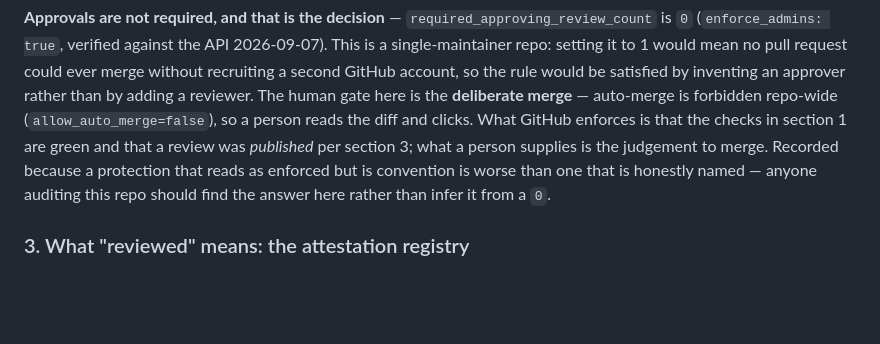
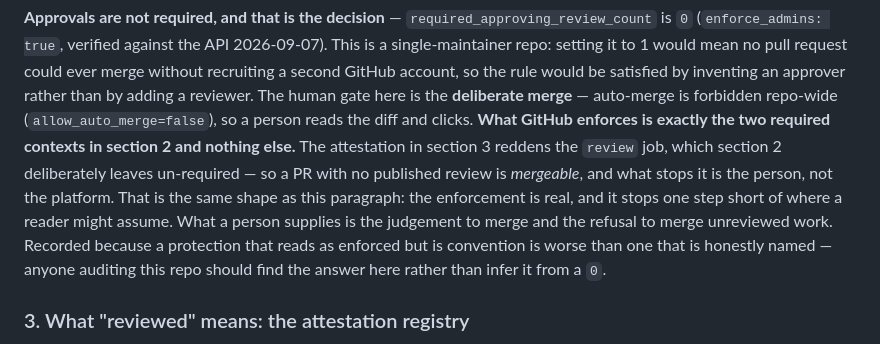
Before and after one commit to mlorentedev/web, a Markdown page: docs/adr/ADR-057-pr-gate-required-contexts-and-review-attestation.md, the part around the change. Drawn GitHub-style; blank space fills up the shorter version.

Commit message:
docs(adr): correct the enforcement claim — the attestation is advisory, not a required context
CodeRabbit Major on #341. The added paragraph said GitHub enforces that a review
was published; it does not. `PR gate` needs [test, validate, closing-refs], and
the attestation lives in pr-agent.yml's `review` job, which section 2 of this
same ADR deliberately leaves un-required. A PR with no published review is
mergeable — the person is what stops it.

Verified: gate.needs = [test, validate, closing-refs];
required contexts = ["PR gate", "GitGuardian Security Checks"].

```diff
--- a/docs/adr/ADR-057-pr-gate-required-contexts-and-review-attestation.md
+++ b/docs/adr/ADR-057-pr-gate-required-contexts-and-review-attestation.md
@@ -88,9 +88,14 @@ it to 1 would mean no pull request could ever merge without recruiting a second
 GitHub account, so the rule would be satisfied by inventing an approver rather
 than by adding a reviewer. The human gate here is the **deliberate merge** —
 auto-merge is forbidden repo-wide (`allow_auto_merge=false`), so a person reads
-the diff and clicks. What GitHub enforces is that the checks in section 1 are
-green and that a review was *published* per section 3; what a person supplies is
-the judgement to merge. Recorded because a protection that reads as enforced but
+the diff and clicks. **What GitHub enforces is exactly the two required contexts
+in section 2 and nothing else.** The attestation in section 3 reddens the
+`review` job, which section 2 deliberately leaves un-required — so a PR with no
+published review is *mergeable*, and what stops it is the person, not the
+platform. That is the same shape as this paragraph: the enforcement is real, and
+it stops one step short of where a reader might assume. What a person supplies
+is the judgement to merge and the refusal to merge unreviewed work.
+Recorded because a protection that reads as enforced but
 is convention is worse than one that is honestly named — anyone auditing this
 repo should find the answer here rather than infer it from a `0`.
 
```
